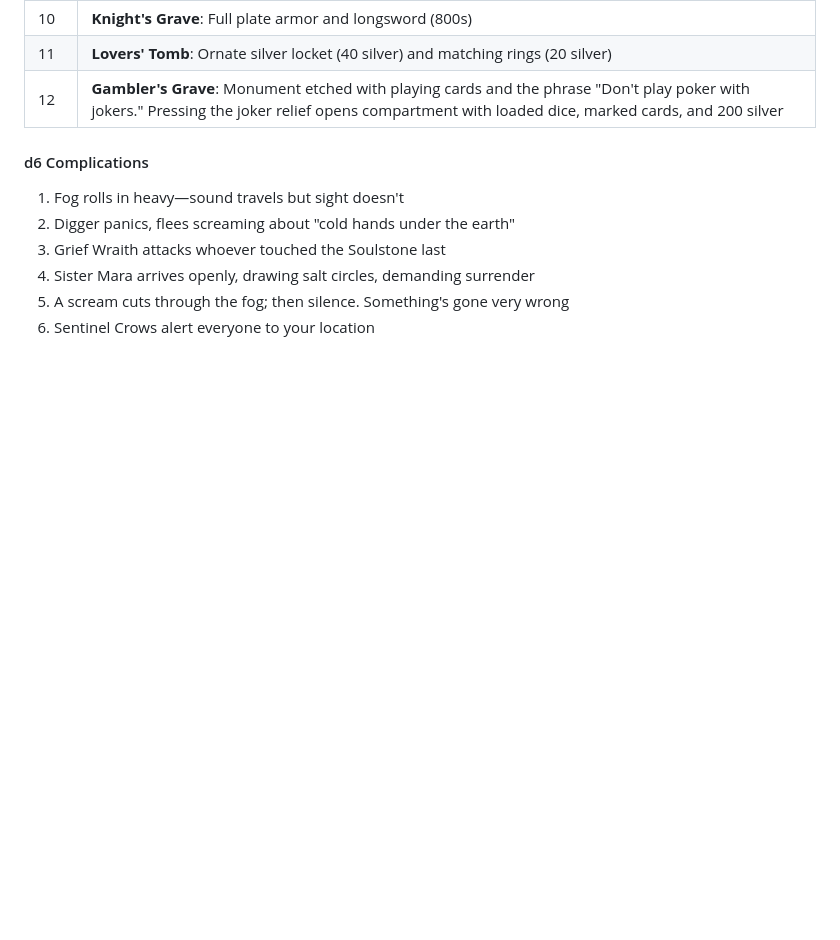
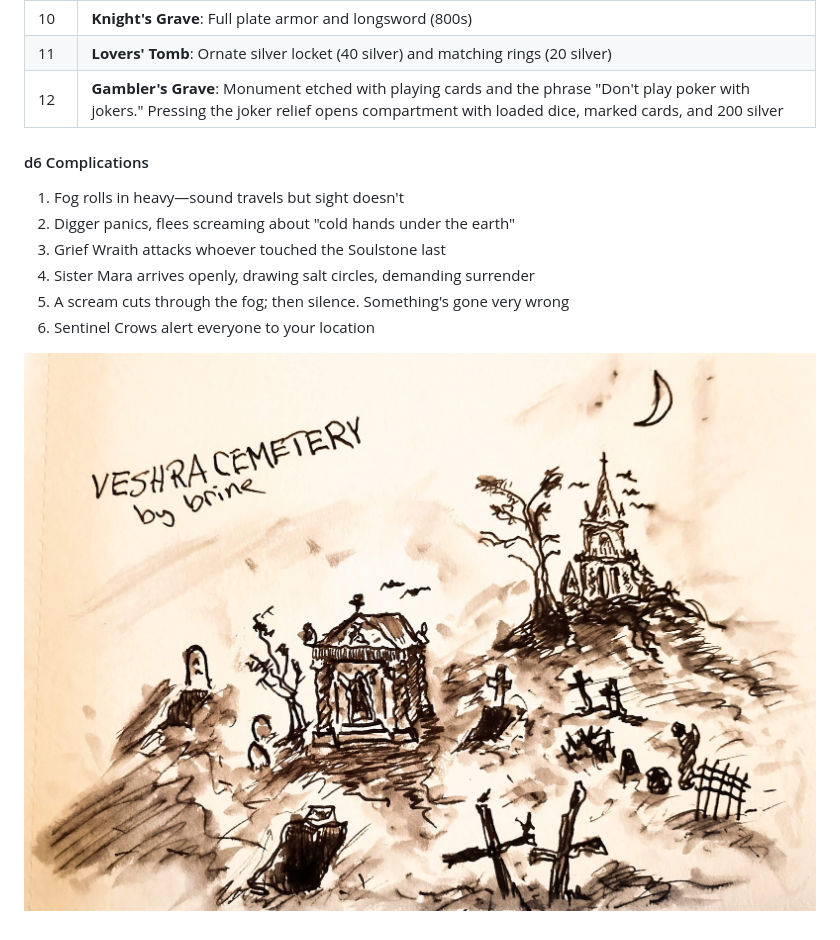
Before and after one commit to qualityshepherd/brine, a Markdown page: posts/the_steep_mage.md, the part around the change. Drawn GitHub-style; pictures changed too: assets/images/drawrings/veshna_cemetary2.jpg (added); blank space fills up the shorter version.

```diff
--- a/posts/the_steep_mage.md
+++ b/posts/the_steep_mage.md
@@ -55,3 +55,5 @@ Breaking the seal on Veshra's coffin releases the **Grief Wraiths** (`Guardians
 4. Sister Mara arrives openly, drawing salt circles, demanding surrender
 5. A scream cuts through the fog; then silence. Something's gone very wrong
 6. Sentinel Crows alert everyone to your location
+
+![#image](/assets/images/drawrings/veshna_cemetary2.jpg)
```
Also changed, not shown: posts/grave_tea.md (added, +104 -0 lines), assets/images/drawrings/veshna_cemetary.jpg (added).
